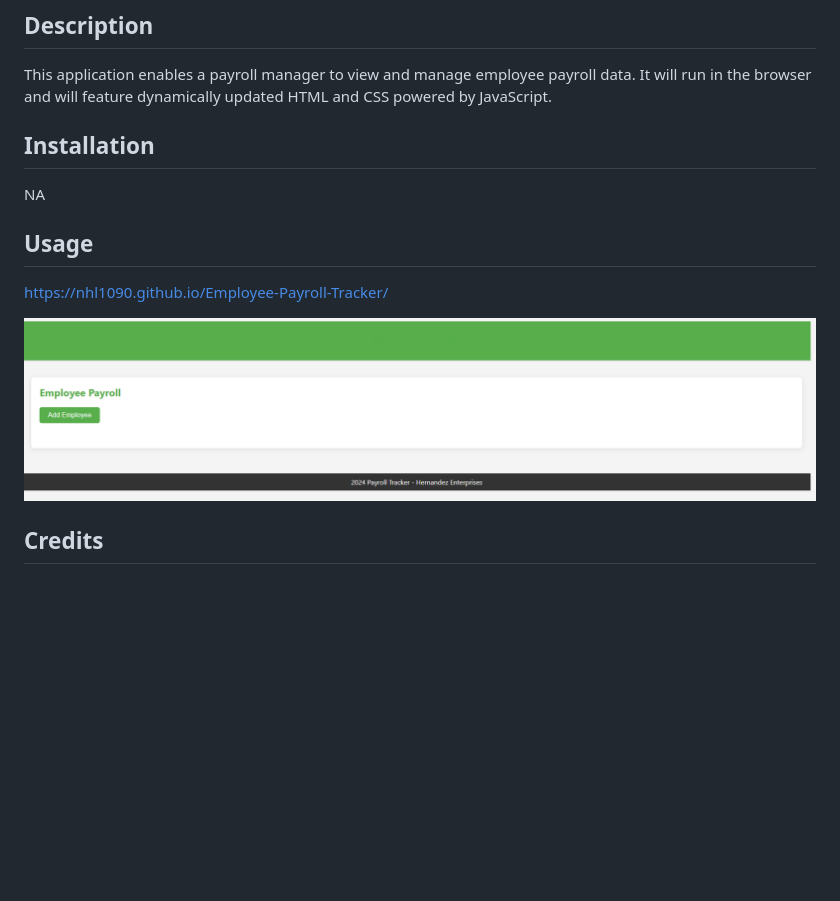
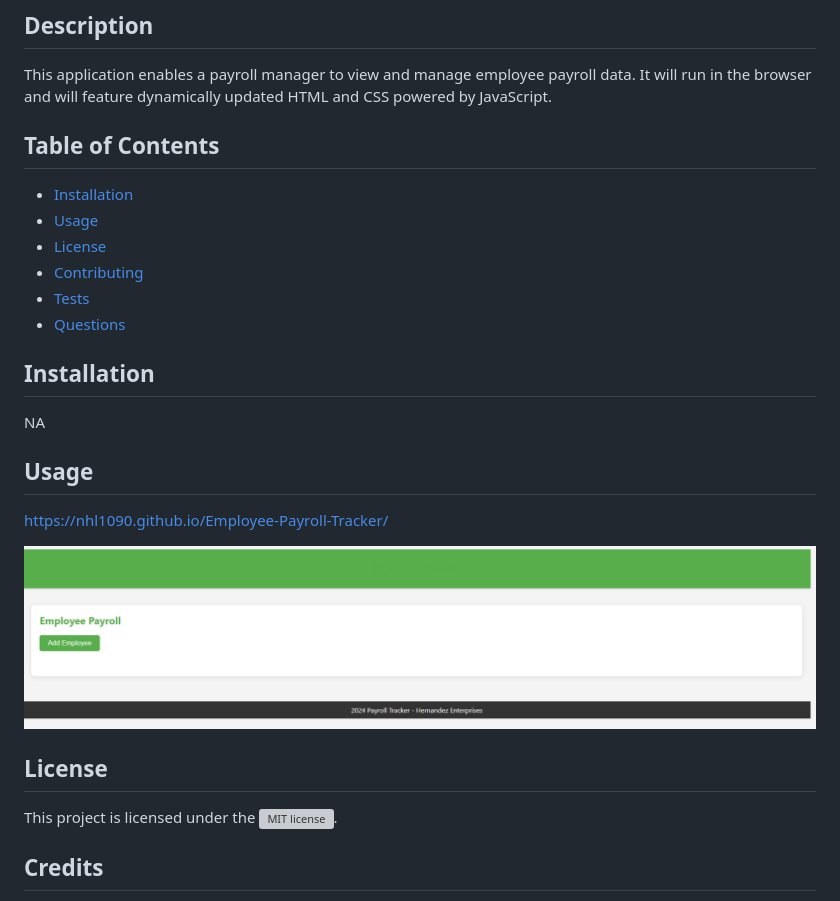
Before and after one commit to nhl1090/Employee-Payroll-Tracker, a Markdown page: README.md, the part around the change printed below. Rendered like a GitHub page; blank space fills up the shorter version; grey boxes are pictures that could not be loaded.

```diff
--- a/README.md
+++ b/README.md
@@ -3,13 +3,29 @@
 ## Description
 This application enables a payroll manager to view and manage employee payroll data. It will run in the browser and will feature dynamically updated HTML and CSS powered by JavaScript.
 
+
+## Table of Contents
+- [Installation](#installation)
+- [Usage](#usage)
+- [License](#license)
+- [Contributing](#contributing)
+- [Tests](#tests)
+- [Questions](#questions)
+
+
 ## Installation
 NA
+
 
 ## Usage
 https://nhl1090.github.io/Employee-Payroll-Tracker/
 
 ![Deployed Application](./assets/images/Screenshot.png)
+
+
+## License
+This project is licensed under the ![MIT license](https://opensource.org/license/MIT).
+
 
 ## Credits
 - Atlassian
```
Also changed, not shown: other parts of README.md (+21 -2 lines).
